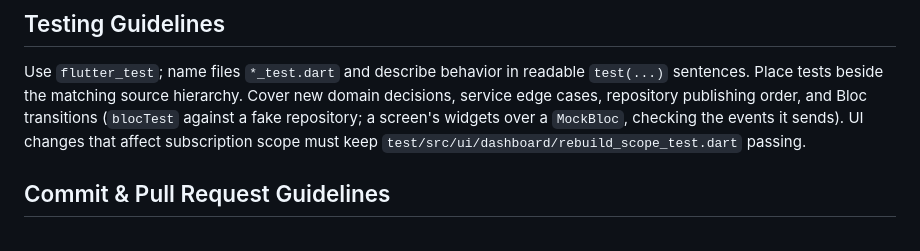
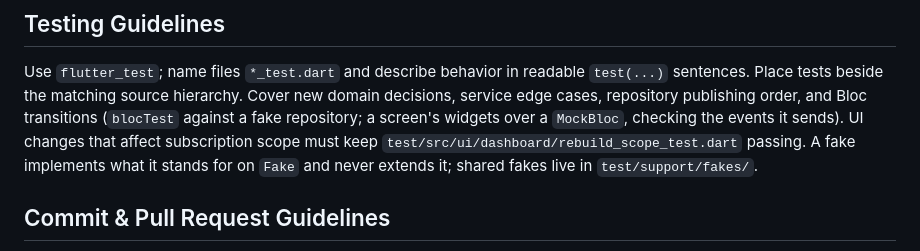
Before and after one commit to Hecatoncheir/LoreDub, a Markdown page: AGENTS.md, the part around the change. GitHub-like rendering.

```diff
--- a/AGENTS.md
+++ b/AGENTS.md
@@ -58,7 +58,8 @@ Use `flutter_test`; name files `*_test.dart` and describe behavior in readable `
 sentences. Place tests beside the matching source hierarchy. Cover new domain decisions,
 service edge cases, repository publishing order, and Bloc transitions (`blocTest` against a
 fake repository; a screen's widgets over a `MockBloc`, checking the events it sends). UI changes that affect subscription scope must
-keep `test/src/ui/dashboard/rebuild_scope_test.dart` passing.
+keep `test/src/ui/dashboard/rebuild_scope_test.dart` passing. A fake implements what it
+stands for on `Fake` and never extends it; shared fakes live in `test/support/fakes/`.
 
 ## Commit & Pull Request Guidelines
 
```
Also changed, not shown: CLAUDE.md (+7 -0 lines).
